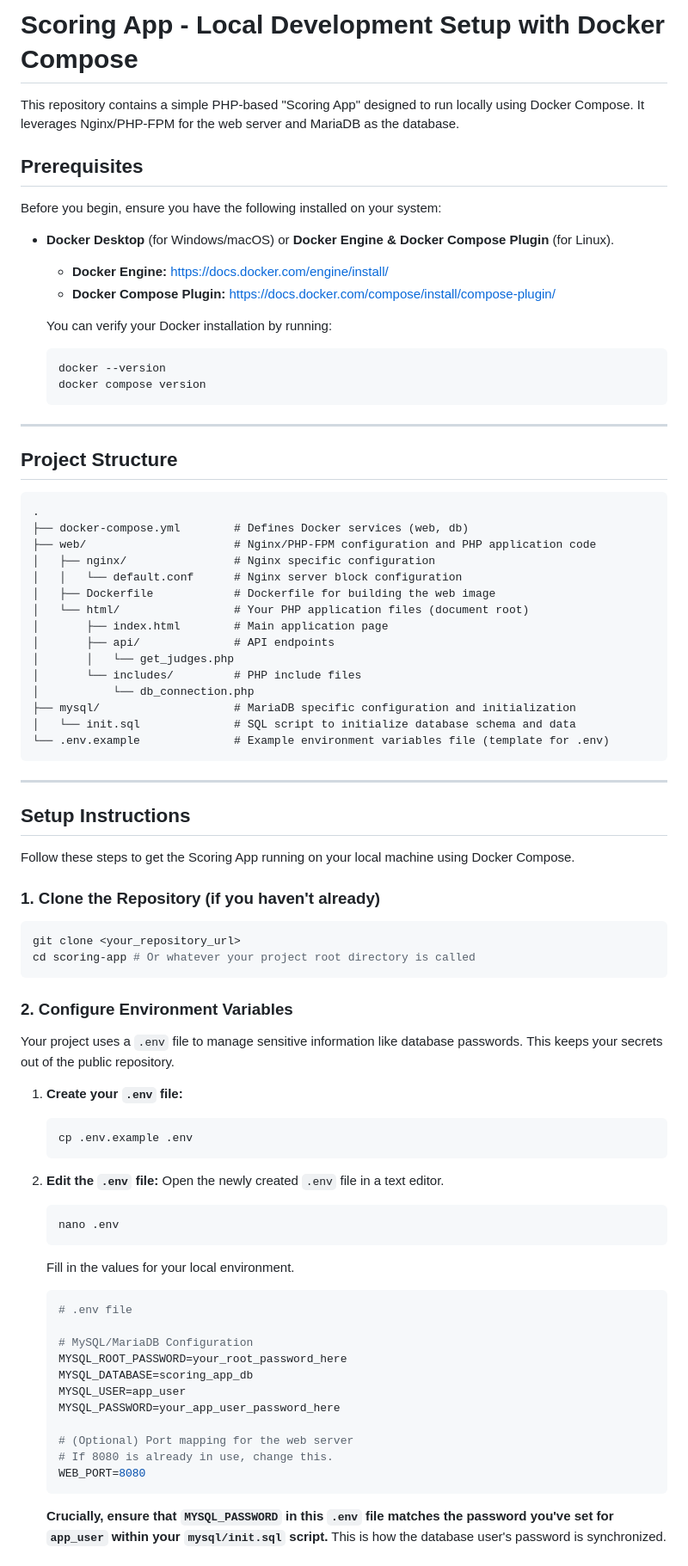
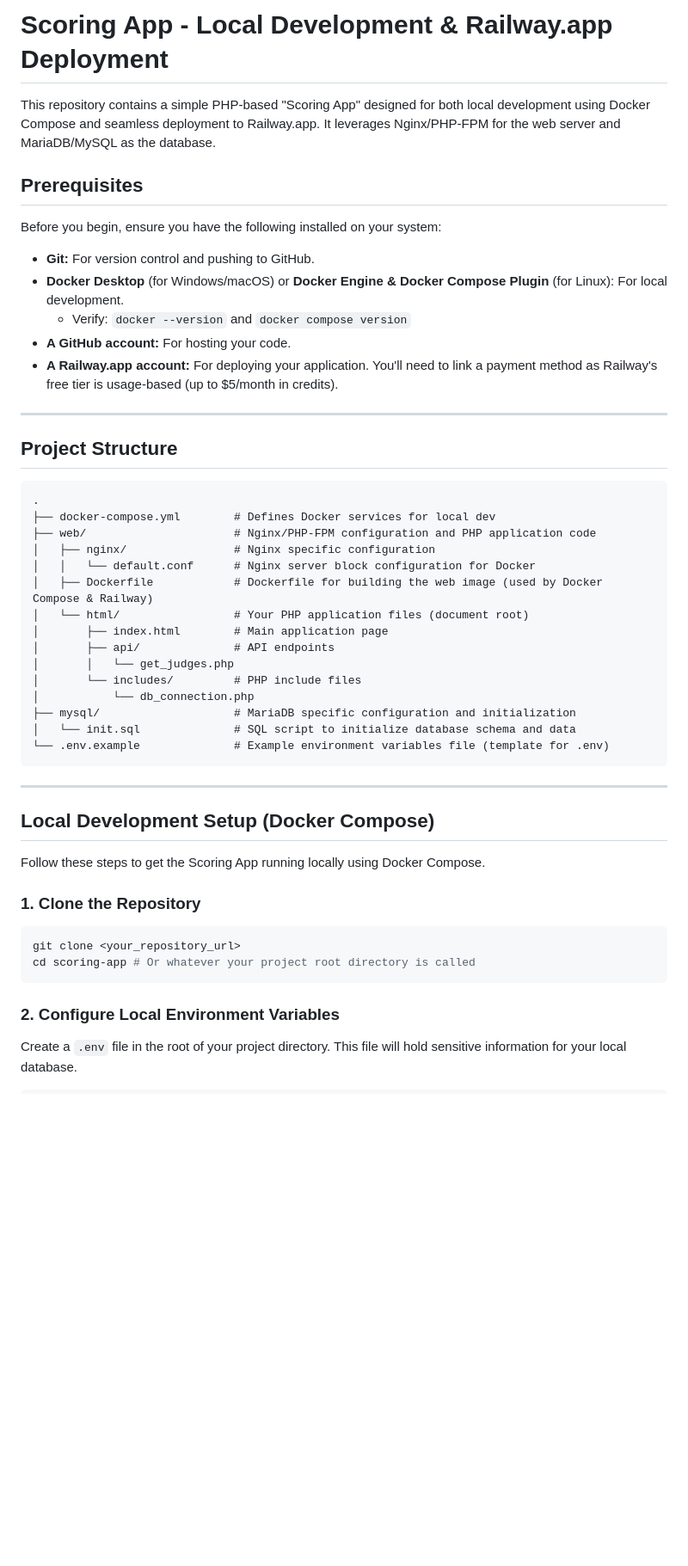
Before and after one commit to umarnjagitech/scoring-app, a Markdown page: README.md, the part around one of its changes. Shown at 86% size. Rendered like a GitHub page; blank space fills up the shorter version.

Commit message:
edit documentation

````diff
--- a/README.md
+++ b/README.md
@@ -1,20 +1,16 @@
-# Scoring App - Local Development Setup with Docker Compose
+# Scoring App - Local Development & Railway.app Deployment
 
-This repository contains a simple PHP-based "Scoring App" designed to run locally using Docker Compose. It leverages Nginx/PHP-FPM for the web server and MariaDB as the database.
+This repository contains a simple PHP-based "Scoring App" designed for both local development using Docker Compose and seamless deployment to Railway.app. It leverages Nginx/PHP-FPM for the web server and MariaDB/MySQL as the database.
 
 ## Prerequisites
 
 Before you begin, ensure you have the following installed on your system:
 
-* **Docker Desktop** (for Windows/macOS) or **Docker Engine & Docker Compose Plugin** (for Linux).
-    * **Docker Engine:** [https://docs.docker.com/engine/install/](https://docs.docker.com/engine/install/)
-    * **Docker Compose Plugin:** [https://docs.docker.com/compose/install/compose-plugin/](https://docs.docker.com/compose/install/compose-plugin/)
-
-    You can verify your Docker installation by running:
-    ```bash
-    docker --version
-    docker compose version
-    ```
+* **Git:** For version control and pushing to GitHub.
+* **Docker Desktop** (for Windows/macOS) or **Docker Engine & Docker Compose Plugin** (for Linux): For local development.
+    * Verify: `docker --version` and `docker compose version`
+* **A GitHub account:** For hosting your code.
+* **A Railway.app account:** For deploying your application. You'll need to link a payment method as Railway's free tier is usage-based (up to $5/month in credits).
 
 ---
 
@@ -22,11 +18,11 @@ Before you begin, ensure you have the following installed on your system:
 
 ```
 .
-├── docker-compose.yml        # Defines Docker services (web, db)
+├── docker-compose.yml        # Defines Docker services for local dev
 ├── web/                      # Nginx/PHP-FPM configuration and PHP application code
 │   ├── nginx/                # Nginx specific configuration
-│   │   └── default.conf      # Nginx server block configuration
-│   ├── Dockerfile            # Dockerfile for building the web image
+│   │   └── default.conf      # Nginx server block configuration for Docker
+│   ├── Dockerfile            # Dockerfile for building the web image (used by Docker Compose & Railway)
 │   └── html/                 # Your PHP application files (document root)
 │       ├── index.html        # Main application page
 │       ├── api/              # API endpoints
@@ -40,44 +36,18 @@ Before you begin, ensure you have the following installed on your system:
 
 ---
 
-## Setup Instructions
+## Local Development Setup (Docker Compose)
 
-Follow these steps to get the Scoring App running on your local machine using Docker Compose.
+Follow these steps to get the Scoring App running locally using Docker Compose.
 
-### 1. Clone the Repository (if you haven't already)
+### 1. Clone the Repository
 
 ```bash
 git clone <your_repository_url>
 cd scoring-app # Or whatever your project root directory is called
 ```
 
-### 2. Configure Environment Variables
+### 2. Configure Local Environment Variables
 
-Your project uses a `.env` file to manage sensitive information like database passwords. This keeps your secrets out of the public repository.
+Create a `.env` file in the root of your project directory. This file will hold sensitive information for your local database.
 
-1.  **Create your `.env` file:**
-    ```bash
-    cp .env.example .env
-    ```
-2.  **Edit the `.env` file:**
-    Open the newly created `.env` file in a text editor.
-    ```bash
-    nano .env
-    ```
-    Fill in the values for your local environment.
-
-    ```ini
-    # .env file
-
-    # MySQL/MariaDB Configuration
-    MYSQL_ROOT_PASSWORD=your_root_password_here
-    MYSQL_DATABASE=scoring_app_db
-    MYSQL_USER=app_user
-    MYSQL_PASSWORD=your_app_user_password_here
-
-    # (Optional) Port mapping for the web server
-    # If 8080 is already in use, change this.
-    WEB_PORT=8080
-    ```
-    **Crucially, ensure that `MYSQL_PASSWORD` in this `.env` file matches the password you've set for `app_user` within your `mysql/init.sql` script.** This is how the database user's password is synchronized.
-
````
Also changed, not shown: other parts of README.md (+132 -72 lines).
